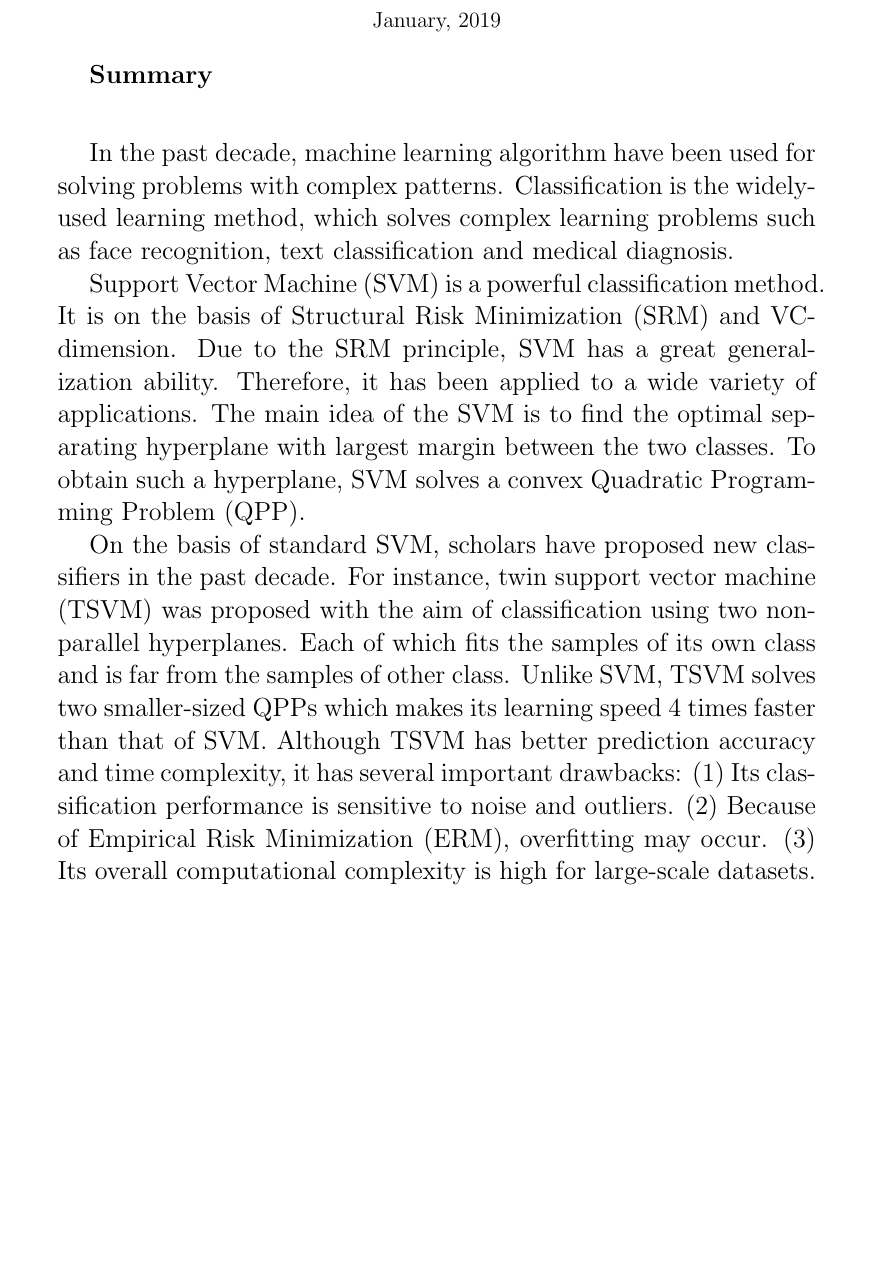
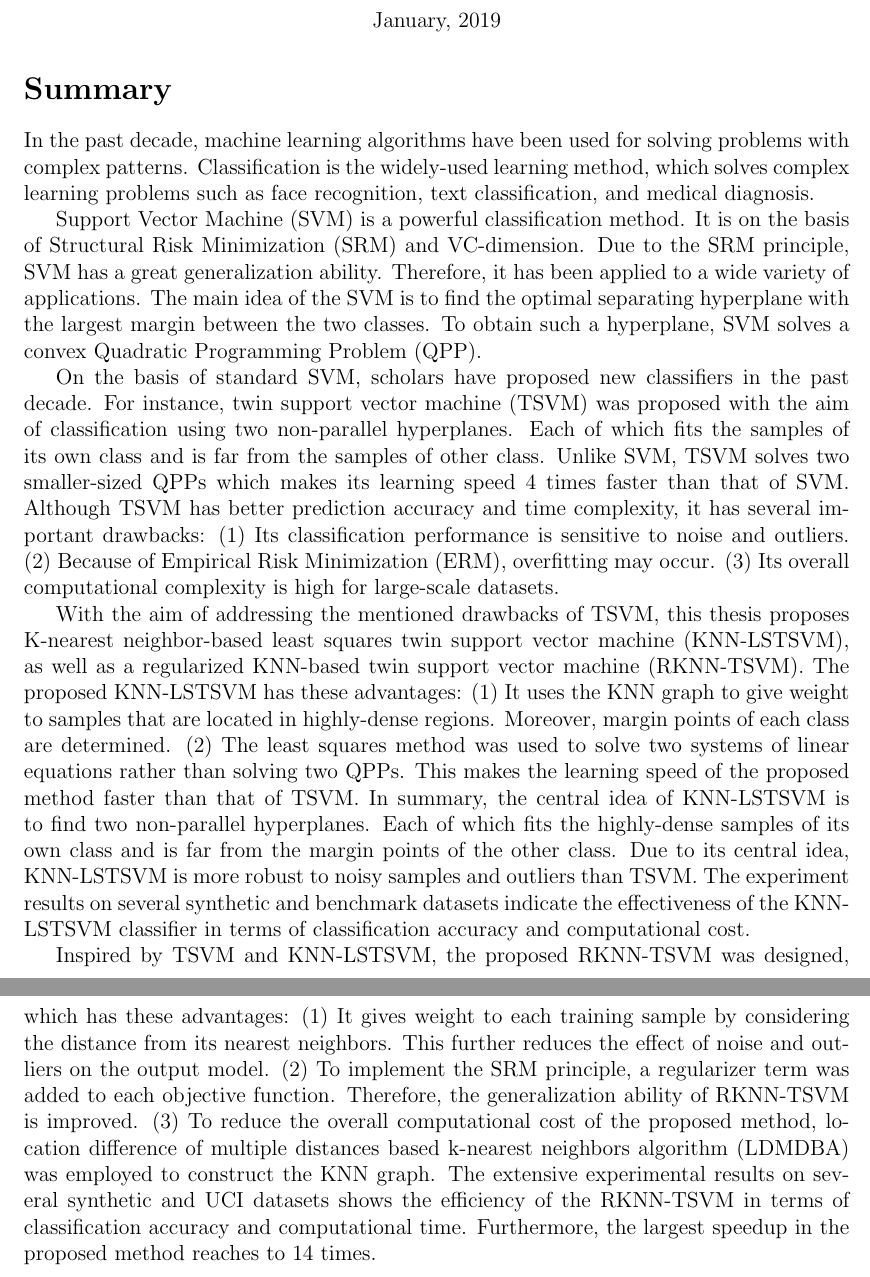
Before and after one commit to mir-am/Mir-MSc-Thesis, a LaTeX document (src/summary/summary.tex): part of the page before the commit and two parts of pages 1 and 2 of 2 after it, the two joined at a grey line, cut so that both start at the same text, the shorter picture padded with empty space. Compiled offline with pdfLaTeX.

Commit message:
The complete summary of the thesis including the description of the proposed methods.

```diff
--- a/src/summary/summary.tex
+++ b/src/summary/summary.tex
@@ -1,12 +1,12 @@
 % Summary of my Master's thesis in one page
 
 \documentclass[a4paper, 12pt]{article}
-\thispagestyle{empty}
+%\thispagestyle{empty}
 %opening
 %\title{}
 %\author{}
 
-\usepackage[top=2.5cm,bottom=2.5cm]{geometry}
+\usepackage[top=2.5cm,bottom=2.5cm, left=2.5cm, right=2.5cm]{geometry}
 %\usepackage{newtxtt} % Times new roman font
 
 \begin{document}
@@ -28,14 +28,15 @@
 
 \end{center}
 
-\large{\textbf{Summary}}\\[0.25cm]
+\section*{Summary}
+In the past decade, machine learning algorithms have been used for solving problems with complex patterns. Classification is the widely-used learning method, which solves complex learning problems such as face recognition, text classification, and medical diagnosis.
 
-In the past decade, machine learning algorithm have been used for solving problems with complex patterns. Classification is the widely-used learning method, which solves complex learning problems such as face recognition, text classification and medical diagnosis.
-
-Support Vector Machine (SVM) is a powerful classification method. It is on the basis of Structural Risk Minimization (SRM) and VC-dimension. Due to the SRM principle, SVM has a great generalization ability. Therefore, it has been applied to a wide variety of applications. The main idea of the SVM is to find the optimal separating hyperplane with largest margin between the two classes. To obtain such a hyperplane, SVM solves a convex Quadratic Programming Problem (QPP).
+Support Vector Machine (SVM) is a powerful classification method. It is on the basis of Structural Risk Minimization (SRM) and VC-dimension. Due to the SRM principle, SVM has a great generalization ability. Therefore, it has been applied to a wide variety of applications. The main idea of the SVM is to find the optimal separating hyperplane with the largest margin between the two classes. To obtain such a hyperplane, SVM solves a convex Quadratic Programming Problem (QPP).
 
 On the basis of standard SVM, scholars have proposed new classifiers in the past decade. For instance, twin support vector machine (TSVM) was proposed with the aim of classification using two non-parallel hyperplanes. Each of which fits the samples of its own class and is far from the samples of other class. Unlike SVM, TSVM solves two smaller-sized QPPs which makes its learning speed 4 times faster than that of SVM. Although TSVM has better prediction accuracy and time complexity, it has several important drawbacks: (1) Its classification performance is sensitive to noise and outliers. (2) Because of Empirical Risk Minimization (ERM), overfitting may occur. (3) Its overall computational complexity is high for large-scale datasets.
 
+With the aim of addressing the mentioned drawbacks of TSVM, this thesis proposes K-nearest neighbor-based least squares twin support vector machine (KNN-LSTSVM), as well as a regularized KNN-based twin support vector machine (RKNN-TSVM). The proposed KNN-LSTSVM has these advantages: (1) It uses the KNN graph to give weight to samples that are located in highly-dense regions. Moreover, margin points of each class are determined. (2) The least squares method was used to solve two systems of linear equations rather than solving two QPPs. This makes the learning speed of the proposed method faster than that of TSVM. In summary, the central idea of KNN-LSTSVM is to find two non-parallel hyperplanes. Each of which fits the highly-dense samples of its own class and is far from the margin points of the other class. Due to its central idea, KNN-LSTSVM is more robust to noisy samples and outliers than TSVM. The experiment results on several synthetic and benchmark datasets indicate the effectiveness of the KNN-LSTSVM classifier in terms of classification accuracy and computational cost.
 
+Inspired by TSVM and KNN-LSTSVM, the proposed RKNN-TSVM was designed, which has these advantages: (1) It gives weight to each training sample by considering the distance from its nearest neighbors. This further reduces the effect of noise and outliers on the output model. (2) To implement the SRM principle, a regularizer term was added to each objective function. Therefore, the generalization ability of RKNN-TSVM is improved. (3) To reduce the overall computational cost of the proposed method, location difference of multiple distances based k-nearest neighbors algorithm (LDMDBA) was employed to construct the KNN graph. The extensive experimental results on several synthetic and UCI datasets shows the efficiency of the RKNN-TSVM in terms of classification accuracy and computational time. Furthermore, the largest speedup in the proposed method reaches to 14 times.
 
 \end{document}
```
Also changed, not shown: src/summary/summary.tex (2 more changed lines).
